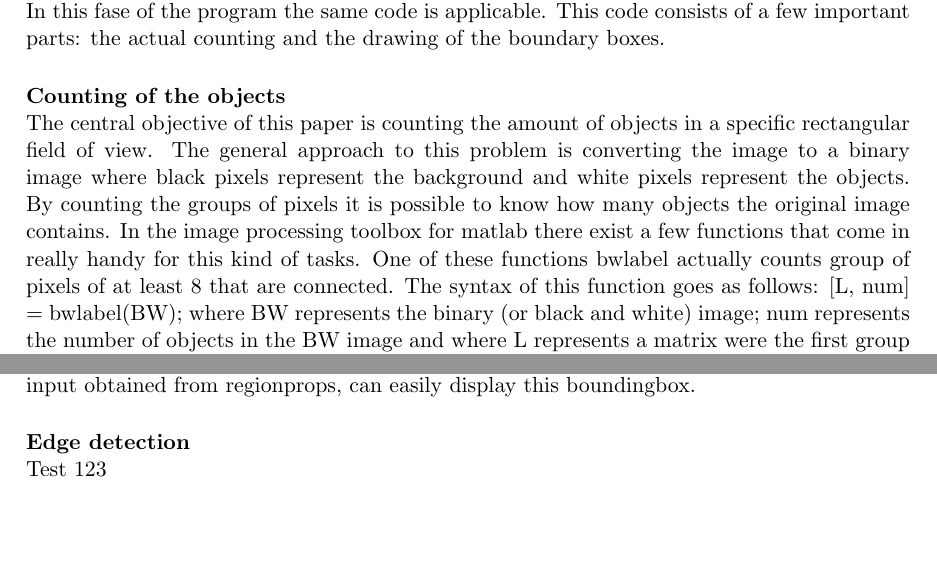
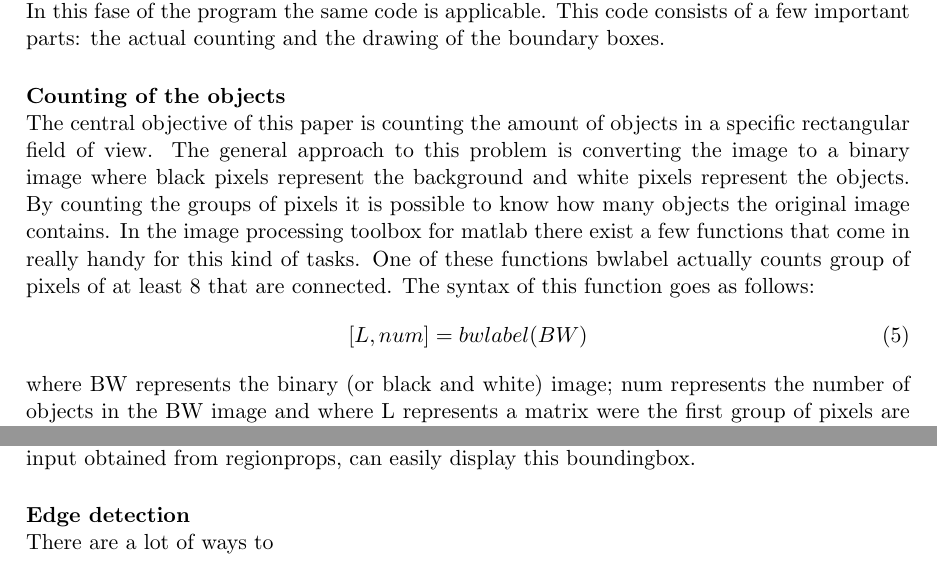
Before and after one commit to benfidlers/peno3_esat1, a LaTeX document (Verslag.tex): two parts of page 11 of 12, joined at a grey line, cut so that both start at the same text, the shorter picture padded with empty space. Compiled offline with pdfLaTeX.

Commit message:
Update Verslag.tex

```diff
--- a/Verslag.tex
+++ b/Verslag.tex
@@ -122,13 +122,17 @@ Throughout the project a lot of different approaches were tested and discarded.
 
 Throughout the project a lot of different approaches were tested and discarded. But in essence ,they all do the same thing. They convert the original image to a binary image. Afterwards, this binary array is analysed and a simple algorithm suffices to count the objects. In this fase of the program the same code is applicable. This code consists of a few important parts: the actual counting and the drawing of the boundary boxes.
 \paragraph{Counting of the objects}\mbox{}\\
-The central objective of this paper is counting the amount of objects in a specific rectangular field of view. The general approach to this problem is converting the image to a binary image where black pixels represent the background and white pixels represent the objects. By counting the groups of pixels it is possible to know how many objects the original image contains. In the image processing toolbox for matlab there exist a few functions that come in really handy for this kind of tasks. One of these functions bwlabel actually counts group of pixels of at least 8 that are connected. The syntax of this function goes as follows: [L, num] = bwlabel(BW); where BW represents the binary (or black and white) image; num represents the number of objects in the BW image and where L represents a matrix were the first group of pixels are numbered 1, the second group 2 etc. that way it's easier to get a count for how many objects there are.
+The central objective of this paper is counting the amount of objects in a specific rectangular field of view. The general approach to this problem is converting the image to a binary image where black pixels represent the background and white pixels represent the objects. By counting the groups of pixels it is possible to know how many objects the original image contains. In the image processing toolbox for matlab there exist a few functions that come in really handy for this kind of tasks. One of these functions bwlabel actually counts group of pixels of at least 8 that are connected. The syntax of this function goes as follows:
+\begin{equation}
+[L, num] = bwlabel(BW)
+\end{equation}
+where BW represents the binary (or black and white) image; num represents the number of objects in the BW image and where L represents a matrix were the first group of pixels are numbered 1, the second group 2 etc. that way it's easier to get a count for how many objects there are.
 
 \paragraph{Boundary boxes}\mbox{}\\
 The image processing toolbox really simplifies the drawing of boundary boxes. Once a binary image is obtained the function regionprops can extract properties about image regions. Where image regions are defined as 8-connected components in an binary image. This means that each image region contains at least 8 interconnected white pixels, since the black pixels are registered as background. The property that's interesting for this part of the project is called 'boundingbox'. This property returns for every image region the smallest rectangle containing this region. In two dimensions this is a vector with 4 values, the x-coordinate of the upper left corner, the y-coordinate of that corner, the width and the height. The function rectangle('Position', pos), where 'Position' declares the input and where pos is the input obtained from regionprops, can easily display this boundingbox.
 
 \paragraph{Edge detection}\mbox{}\\
-Test 123
+There are a lot of ways to
 
 \section{Steps of implementation}
 
```
